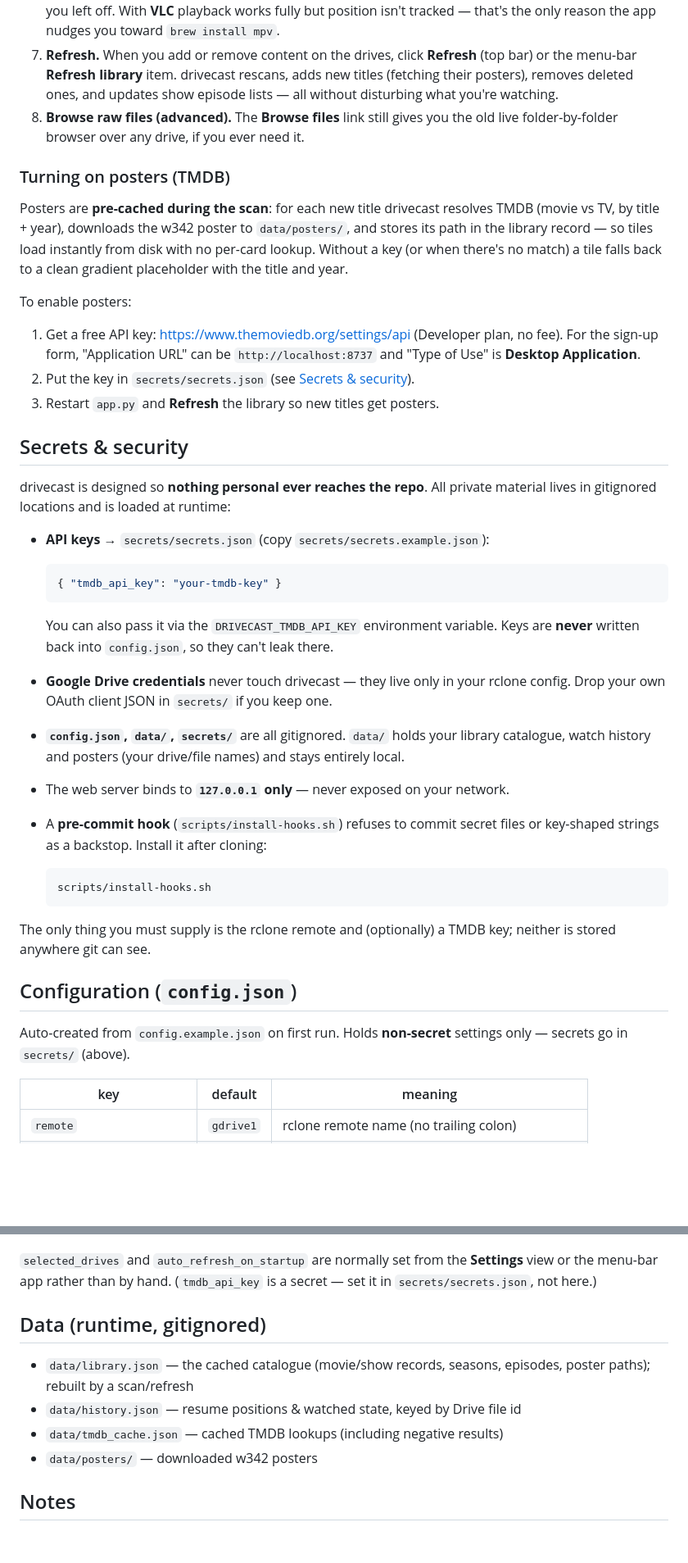
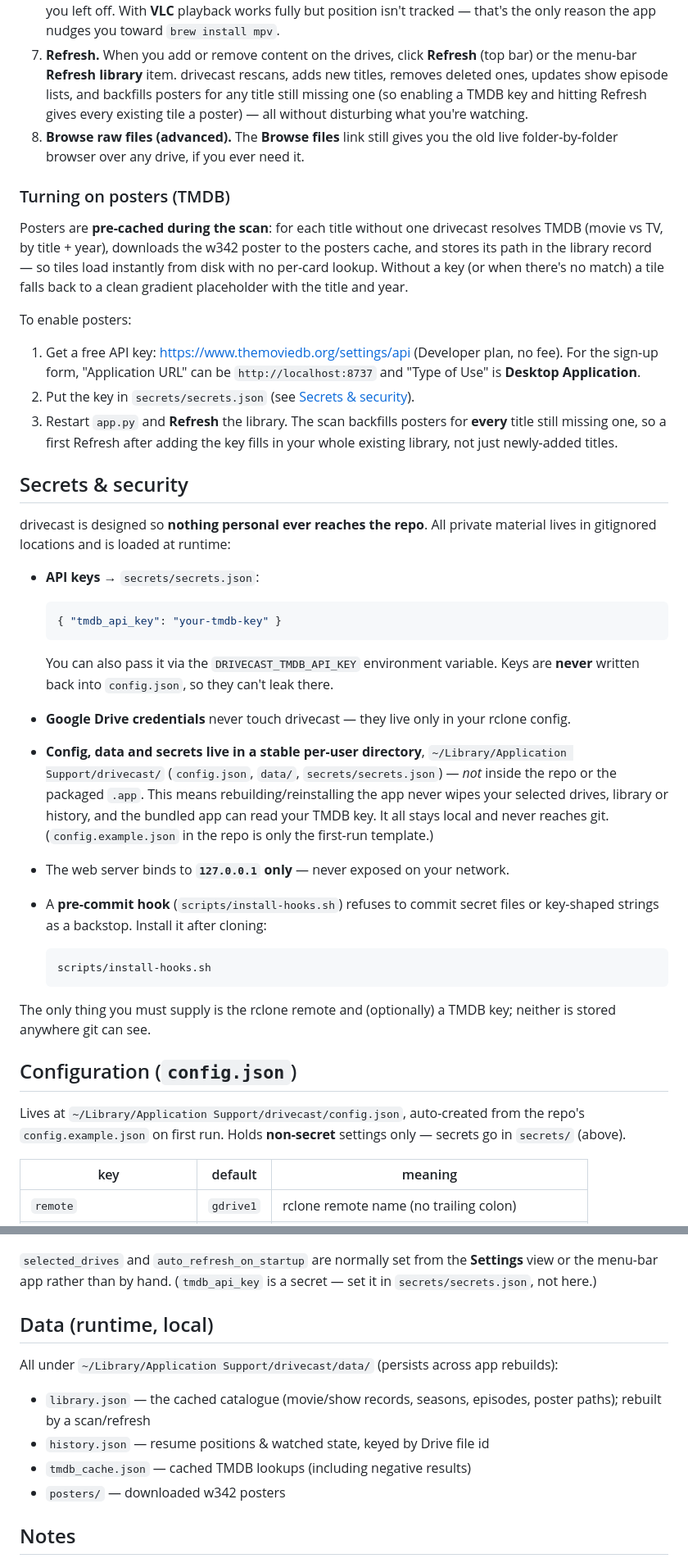
Before and after one commit to AdinathChaudhari/drivecast, a Markdown page: README.md, 2 parts joined by grey strips. Shown at 82% size. GitHub-like rendering; blank space fills up the shorter version.

````diff
--- a/README.md
+++ b/README.md
@@ -185,16 +197,18 @@ Once `app.py` is running and the library opens in your browser:
    app nudges you toward `brew install mpv`.
 7. **Refresh.** When you add or remove content on the drives, click **Refresh**
    (top bar) or the menu-bar **Refresh library** item. drivecast rescans, adds
-   new titles (fetching their posters), removes deleted ones, and updates show
-   episode lists — all without disturbing what you're watching.
+   new titles, removes deleted ones, updates show episode lists, and backfills
+   posters for any title still missing one (so enabling a TMDB key and hitting
+   Refresh gives every existing tile a poster) — all without disturbing what
+   you're watching.
 8. **Browse raw files (advanced).** The **Browse files** link still gives you the
    old live folder-by-folder browser over any drive, if you ever need it.
 
 ### Turning on posters (TMDB)
 
-Posters are **pre-cached during the scan**: for each new title drivecast resolves
-TMDB (movie vs TV, by title + year), downloads the w342 poster to
-`data/posters/`, and stores its path in the library record — so tiles load
+Posters are **pre-cached during the scan**: for each title without one drivecast
+resolves TMDB (movie vs TV, by title + year), downloads the w342 poster to the
+posters cache, and stores its path in the library record — so tiles load
 instantly from disk with no per-card lookup. Without a key (or when there's no
 match) a tile falls back to a clean gradient placeholder with the title and year.
 
@@ -204,14 +218,16 @@ To enable posters:
    no fee). For the sign-up form, "Application URL" can be
    `http://localhost:8737` and "Type of Use" is **Desktop Application**.
 2. Put the key in `secrets/secrets.json` (see [Secrets & security](#secrets--security)).
-3. Restart `app.py` and **Refresh** the library so new titles get posters.
+3. Restart `app.py` and **Refresh** the library. The scan backfills posters for
+   **every** title still missing one, so a first Refresh after adding the key
+   fills in your whole existing library, not just newly-added titles.
 
 ## Secrets & security
 
 drivecast is designed so **nothing personal ever reaches the repo**. All private
 material lives in gitignored locations and is loaded at runtime:
 
-- **API keys** → `secrets/secrets.json` (copy `secrets/secrets.example.json`):
+- **API keys** → `secrets/secrets.json`:
 
   ```json
   { "tmdb_api_key": "your-tmdb-key" }
@@ -220,10 +236,14 @@ material lives in gitignored locations and is loaded at runtime:
   You can also pass it via the `DRIVECAST_TMDB_API_KEY` environment variable.
   Keys are **never** written back into `config.json`, so they can't leak there.
 - **Google Drive credentials** never touch drivecast — they live only in your
-  rclone config. Drop your own OAuth client JSON in `secrets/` if you keep one.
-- **`config.json`, `data/`, `secrets/`** are all gitignored. `data/` holds your
-  library catalogue, watch history and posters (your drive/file names) and stays
-  entirely local.
+  rclone config.
+- **Config, data and secrets live in a stable per-user directory**,
+  `~/Library/Application Support/drivecast/` (`config.json`, `data/`,
+  `secrets/secrets.json`) — *not* inside the repo or the packaged `.app`. This
+  means rebuilding/reinstalling the app never wipes your selected drives, library
+  or history, and the bundled app can read your TMDB key. It all stays local and
+  never reaches git. (`config.example.json` in the repo is only the first-run
+  template.)
 - The web server binds to **`127.0.0.1` only** — never exposed on your network.
 - A **pre-commit hook** (`scripts/install-hooks.sh`) refuses to commit secret
   files or key-shaped strings as a backstop. Install it after cloning:
@@ -237,8 +257,9 @@ neither is stored anywhere git can see.
 
 ## Configuration (`config.json`)
 
-Auto-created from `config.example.json` on first run. Holds **non-secret**
-settings only — secrets go in `secrets/` (above).
+Lives at `~/Library/Application Support/drivecast/config.json`, auto-created from
+the repo's `config.example.json` on first run. Holds **non-secret** settings
+only — secrets go in `secrets/` (above).
 
 | key            | default   | meaning                                             |
 |----------------|-----------|-----------------------------------------------------|
@@ -254,13 +275,16 @@ settings only — secrets go in `secrets/` (above).
 **Settings** view or the menu-bar app rather than by hand. (`tmdb_api_key` is a
 secret — set it in `secrets/secrets.json`, not here.)
 
-## Data (runtime, gitignored)
+## Data (runtime, local)
 
-- `data/library.json` — the cached catalogue (movie/show records, seasons,
+All under `~/Library/Application Support/drivecast/data/` (persists across app
+rebuilds):
+
+- `library.json` — the cached catalogue (movie/show records, seasons,
   episodes, poster paths); rebuilt by a scan/refresh
-- `data/history.json` — resume positions & watched state, keyed by Drive file id
-- `data/tmdb_cache.json` — cached TMDB lookups (including negative results)
-- `data/posters/` — downloaded w342 posters
+- `history.json` — resume positions & watched state, keyed by Drive file id
+- `tmdb_cache.json` — cached TMDB lookups (including negative results)
+- `posters/` — downloaded w342 posters
 
 ## Notes
 
````
Also changed, not shown: other parts of README.md (+13 -1 lines), EXPLAINER.md (+58 -28 lines).
